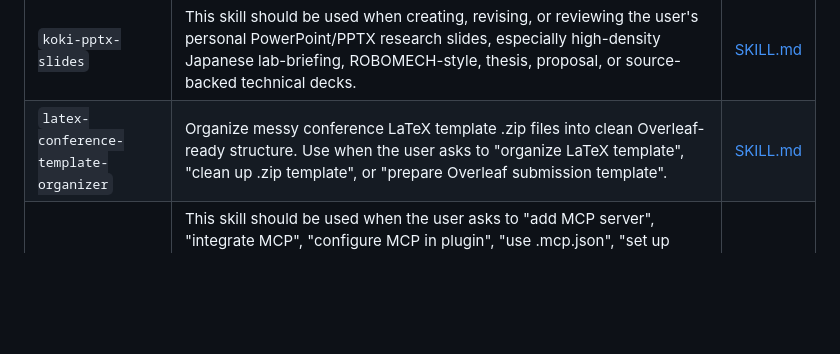
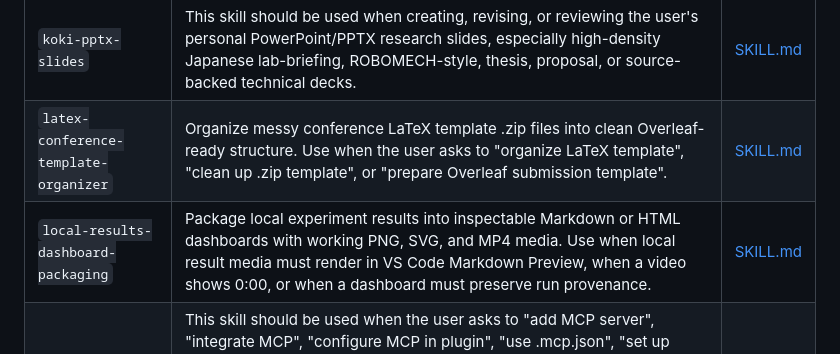
Before and after one commit to koki3141/codex-global-skills, a Markdown page: chatgpt-global-skill-index.md, the part around one of its changes. GitHub-like rendering; blank space fills up the shorter version.

```diff
--- a/chatgpt-global-skill-index.md
+++ b/chatgpt-global-skill-index.md
@@ -68,6 +68,7 @@ raw_url: https://raw.githubusercontent.com/koki3141/codex-global-skills/main/cha
 | `kaggle-learner` | This skill should be used when the user asks to "learn from Kaggle", "study Kaggle solutions", "analyze Kaggle competitions", "learn from code", "extract patterns", or mentions Kaggle competition URLs. Also covers extracting reusable patterns from coding sessions. | [SKILL.md](https://github.com/koki3141/codex-global-skills/blob/main/kaggle-learner/SKILL.md) |
 | `koki-pptx-slides` | This skill should be used when creating, revising, or reviewing the user's personal PowerPoint/PPTX research slides, especially high-density Japanese lab-briefing, ROBOMECH-style, thesis, proposal, or source-backed technical decks. | [SKILL.md](https://github.com/koki3141/codex-global-skills/blob/main/koki-pptx-slides/SKILL.md) |
 | `latex-conference-template-organizer` | Organize messy conference LaTeX template .zip files into clean Overleaf-ready structure. Use when the user asks to "organize LaTeX template", "clean up .zip template", or "prepare Overleaf submission template". | [SKILL.md](https://github.com/koki3141/codex-global-skills/blob/main/latex-conference-template-organizer/SKILL.md) |
+| `local-results-dashboard-packaging` | Package local experiment results into inspectable Markdown or HTML dashboards with working PNG, SVG, and MP4 media. Use when local result media must render in VS Code Markdown Preview, when a video shows 0:00, or when a dashboard must preserve run provenance. | [SKILL.md](https://github.com/koki3141/codex-global-skills/blob/main/local-results-dashboard-packaging/SKILL.md) |
 | `mcp-integration` | This skill should be used when the user asks to "add MCP server", "integrate MCP", "configure MCP in plugin", "use .mcp.json", "set up Model Context Protocol", "connect external service", mentions "${CLAUDE_PLUGIN_ROOT} with MCP", or discusses MCP server types (SSE, stdio, HTTP, WebSocket). Provides comprehensive guidance for integrating Model Context Protocol servers into Claude Code plugins for external tool and service integration. | [SKILL.md](https://github.com/koki3141/codex-global-skills/blob/main/mcp-integration/SKILL.md) |
 | `memory-updater` | Checks and updates CLAUDE.md memory file to stay in sync with changes to skills, commands, agents, and hooks. | [SKILL.md](https://github.com/koki3141/codex-global-skills/blob/main/memory-updater/SKILL.md) |
 | `ml-paper-writing` | Write publication-ready ML/AI papers for NeurIPS, ICML, ICLR, ACL, AAAI, COLM. Use when drafting papers from research repos, conducting literature reviews, finding related work, verifying citations, or preparing camera-ready submissions. Includes LaTeX templates, citation verification workflows, and paper discovery/evaluation criteria. | [SKILL.md](https://github.com/koki3141/codex-global-skills/blob/main/ml-paper-writing/SKILL.md) |
```
Also changed, not shown: other parts of chatgpt-global-skill-index.md (+1 -1 lines).
